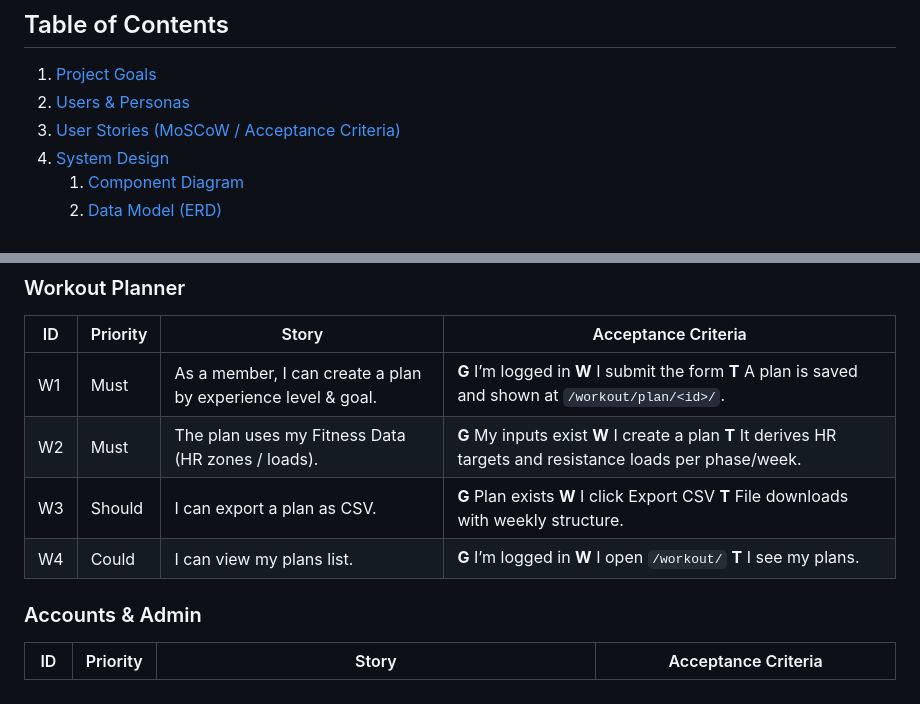
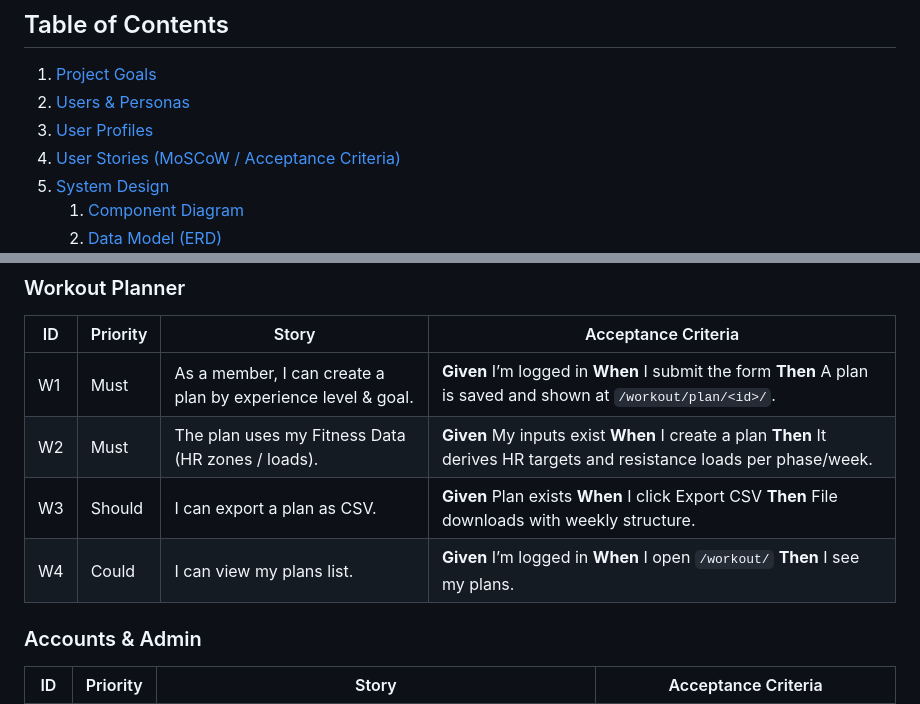
Before and after one commit to rory-codes/rt-coach, a Markdown page: README.md, 2 parts joined by grey strips. GitHub-like rendering.

```diff
--- a/README.md
+++ b/README.md
@@ -16,6 +16,7 @@ A Django web app for publishing training content, capturing personal metrics (BM
 ## Table of Contents
 1. [Project Goals](#project-goals)
 2. [Users & Personas](#users--personas)
+3. [User Profiles](#user-profiles)
 3. [User Stories (MoSCoW / Acceptance Criteria)](#user-stories-moscow--acceptance-criteria)
 4. [System Design](#system-design)
    1. [Component Diagram](#component-diagram)
@@ -82,10 +103,10 @@ A Django web app for publishing training content, capturing personal metrics (BM
 
 | ID | Priority | Story | Acceptance Criteria |
 | --- | --- | --- | --- |
-| W1 | Must | As a member, I can create a plan by experience level & goal. | **G** I’m logged in **W** I submit the form **T** A plan is saved and shown at `/workout/plan/<id>/`. |
-| W2 | Must | The plan uses my Fitness Data (HR zones / loads). | **G** My inputs exist **W** I create a plan **T** It derives HR targets and resistance loads per phase/week. |
-| W3 | Should | I can export a plan as CSV. | **G** Plan exists **W** I click Export CSV **T** File downloads with weekly structure. |
-| W4 | Could | I can view my plans list. | **G** I’m logged in **W** I open `/workout/` **T** I see my plans. |
+| W1 | Must | As a member, I can create a plan by experience level & goal. | **Given** I’m logged in **When** I submit the form **Then** A plan is saved and shown at `/workout/plan/<id>/`. |
+| W2 | Must | The plan uses my Fitness Data (HR zones / loads). | **Given** My inputs exist **When** I create a plan **Then** It derives HR targets and resistance loads per phase/week. |
+| W3 | Should | I can export a plan as CSV. | **Given** Plan exists **When** I click Export CSV **Then** File downloads with weekly structure. |
+| W4 | Could | I can view my plans list. | **Given** I’m logged in **When** I open `/workout/` **Then** I see my plans. |
 
 ### Accounts & Admin
 
```
Also changed, not shown: other parts of README.md (+30 -10 lines).
